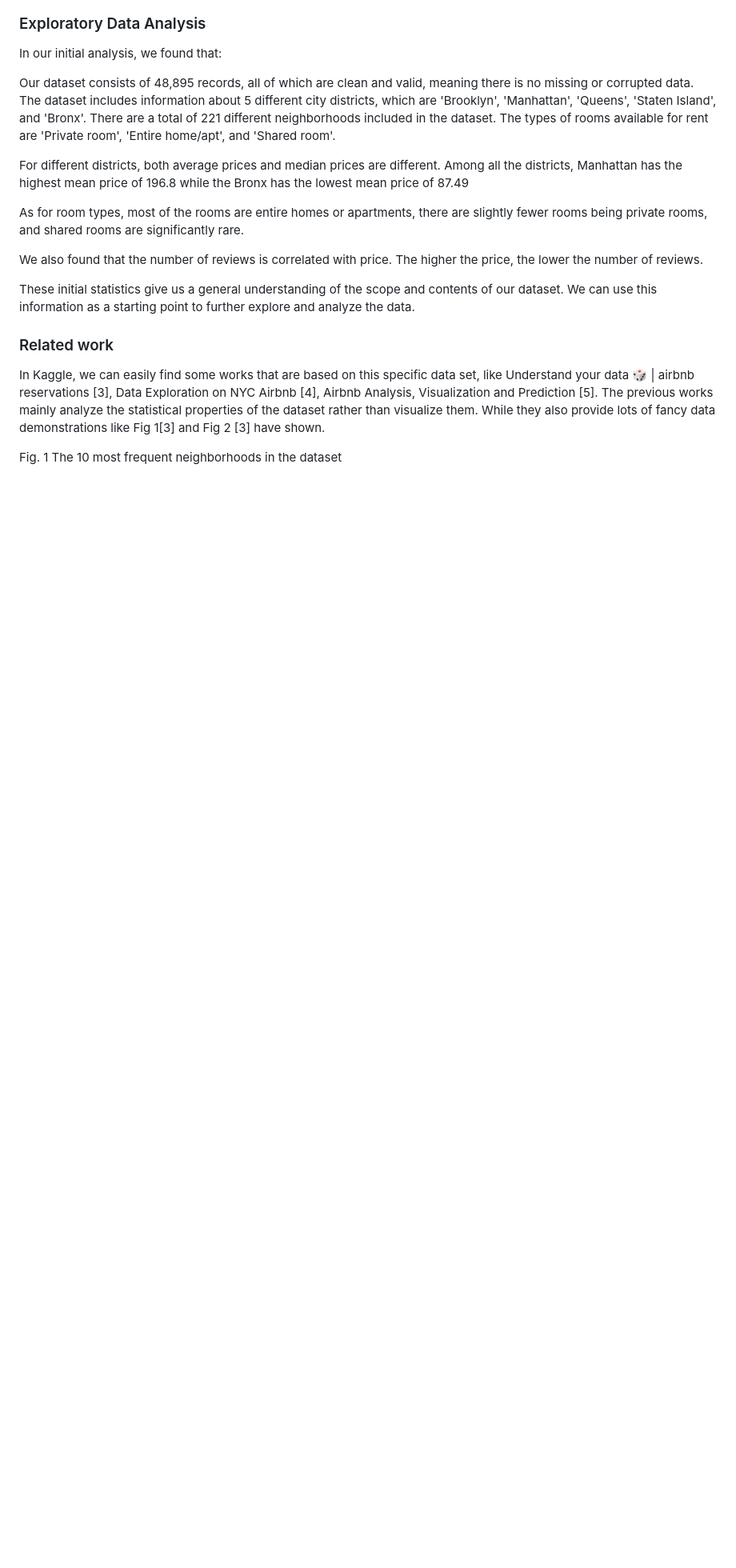
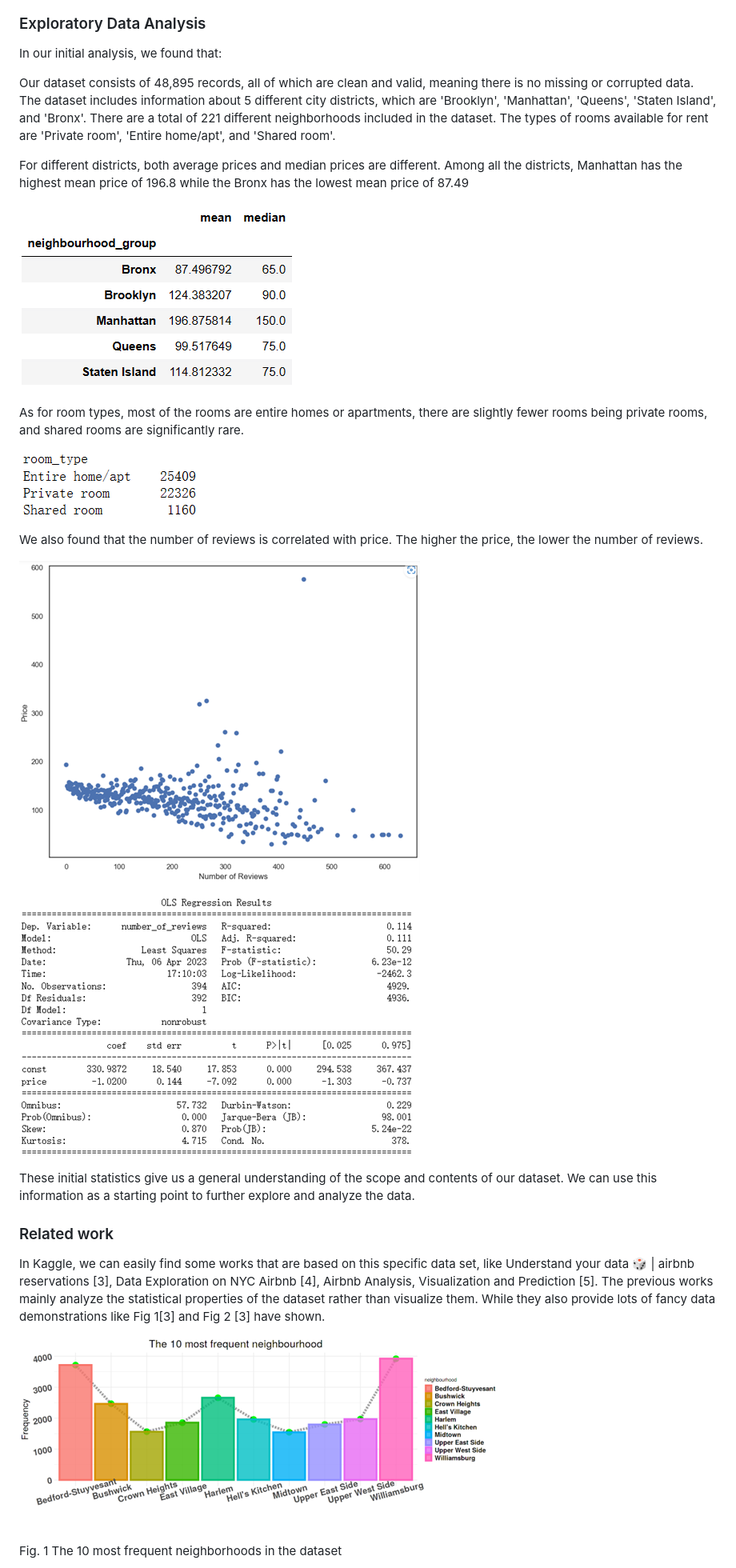
Before and after one commit to com-480-data-visualization/project-2023-xianzhi, a Markdown page: README.md, the part around one of its changes. Shown at 80% size. GitHub-like rendering; blank space fills up the shorter version.

```diff
--- a/README.md
+++ b/README.md
@@ -43,14 +43,17 @@ Our dataset consists of 48,895 records, all of which are clean and valid, meanin
 
 For different districts, both average prices and median prices are different. Among all the districts, Manhattan has the highest mean price of 196.8 while the Bronx has the lowest mean price of 87.49
 
-
+![alt text](https://github.com/com-480-data-visualization/project-2023-xianzhi/blob/master/table1.png)
 
 As for room types, most of the rooms are entire homes or apartments, there are slightly fewer rooms being private rooms, and shared rooms are significantly rare.
 
+![alt text](https://github.com/com-480-data-visualization/project-2023-xianzhi/blob/master/room_type.png)
 
 We also found that the number of reviews is correlated with price. The higher the price, the lower the number of reviews.
 
+![alt text](https://github.com/com-480-data-visualization/project-2023-xianzhi/blob/master/no_reviews.png)
 
+![alt text](https://github.com/com-480-data-visualization/project-2023-xianzhi/blob/master/ols.png)
 
 These initial statistics give us a general understanding of the scope and contents of our dataset. We can use this information as a starting point to further explore and analyze the data.
 
@@ -59,6 +62,7 @@ These initial statistics give us a general understanding of the scope and conten
 In Kaggle, we can easily find some works that are based on this specific data set, like Understand your data 🎲 | airbnb reservations [3], Data Exploration on NYC Airbnb [4], Airbnb Analysis, Visualization and Prediction [5]. The previous works mainly analyze the
 statistical properties of the dataset rather than visualize them.  While they also provide lots of fancy data demonstrations like Fig 1[3] and Fig 2 [3]  have shown.
 
+![alt text](https://github.com/com-480-data-visualization/project-2023-xianzhi/blob/master/fr_neighbourhood.png)
 
 Fig. 1 The 10 most frequent neighborhoods in the dataset
 
```
Also changed, not shown: other parts of README.md (+1 -0 lines).
